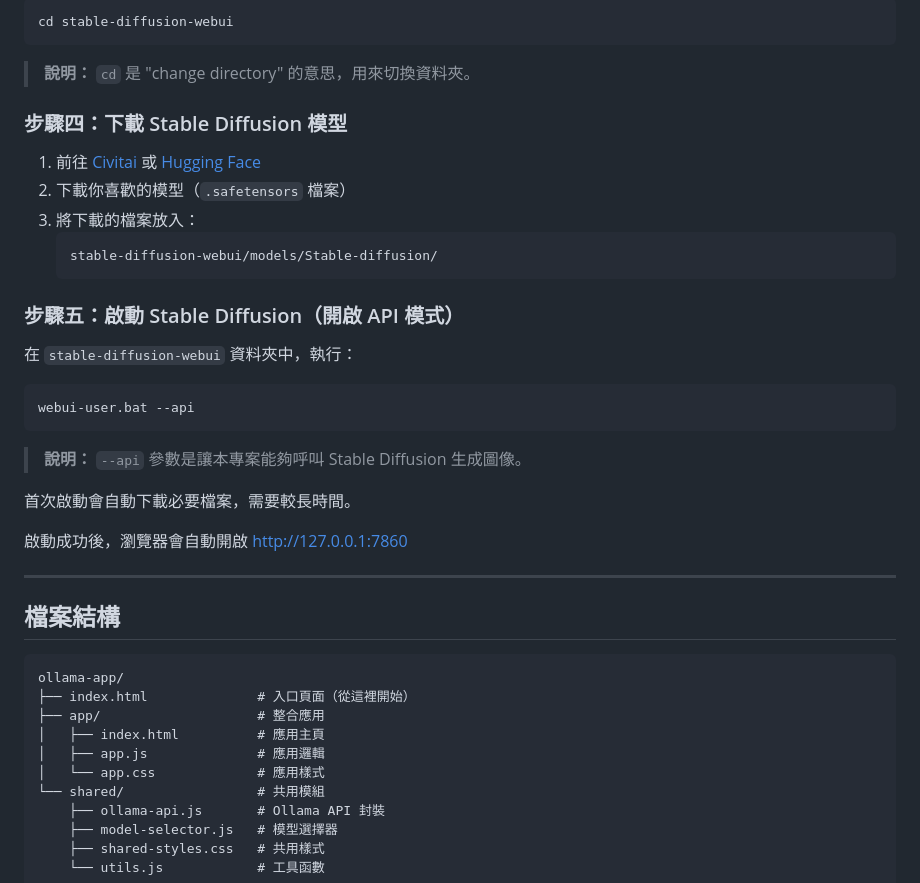
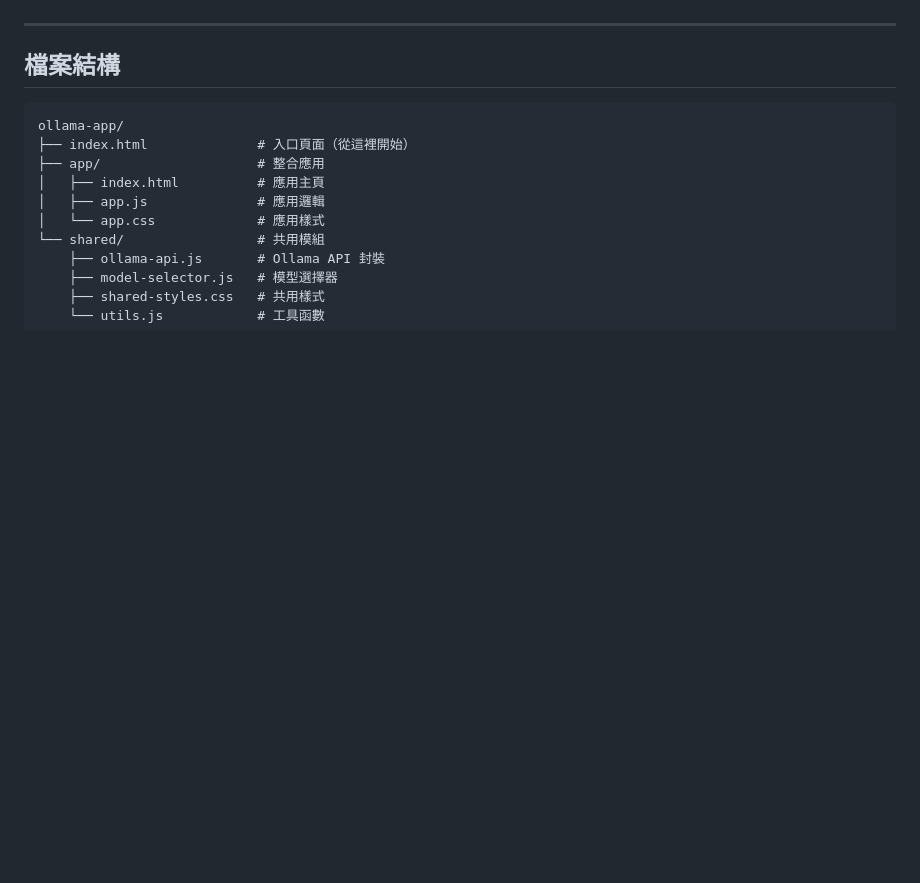
Before and after one commit to ChatGPT3a01/ollama-app, a Markdown page: README.md, the part around one of its changes. Rendered like a GitHub page; blank space fills up the shorter version.

````diff
--- a/README.md
+++ b/README.md
@@ -422,31 +491,3 @@ git clone https://github.com/AUTOMATIC1111/stable-diffusion-webui.git
-```bash
-cd stable-diffusion-webui
-```
-
-> **說明：** `cd` 是 "change directory" 的意思，用來切換資料夾。
-
-### 步驟四：下載 Stable Diffusion 模型
-
-1. 前往 [Civitai](https://civitai.com/) 或 [Hugging Face](https://huggingface.co/)
-2. 下載你喜歡的模型（`.safetensors` 檔案）
-3. 將下載的檔案放入：
-   ```
-   stable-diffusion-webui/models/Stable-diffusion/
-   ```
-
-### 步驟五：啟動 Stable Diffusion（開啟 API 模式）
-
-在 `stable-diffusion-webui` 資料夾中，執行：
-
-```bash
-webui-user.bat --api
-```
-
-> **說明：** `--api` 參數是讓本專案能夠呼叫 Stable Diffusion 生成圖像。
-
-首次啟動會自動下載必要檔案，需要較長時間。
-
-啟動成功後，瀏覽器會自動開啟 http://127.0.0.1:7860
 
 ---
 
````
Also changed, not shown: other parts of README.md (+125 -56 lines).
